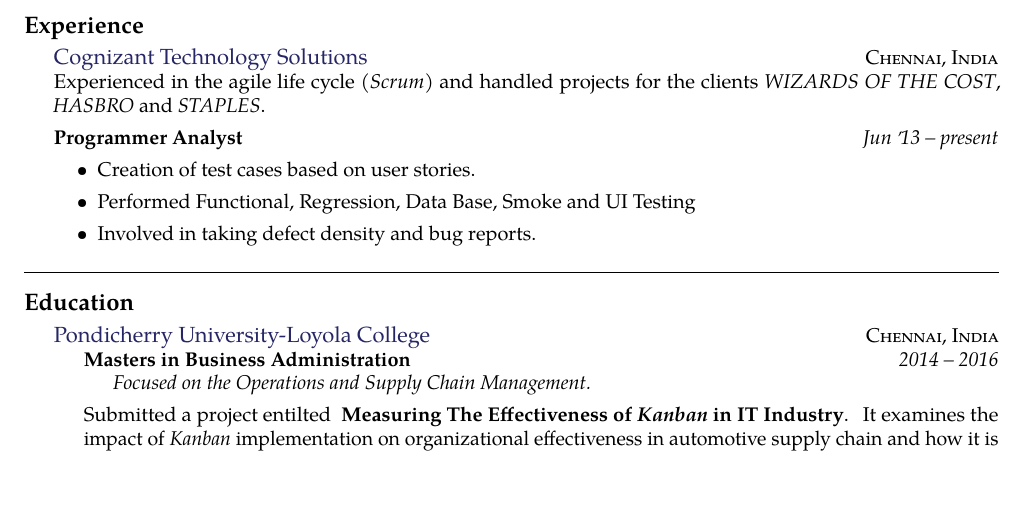
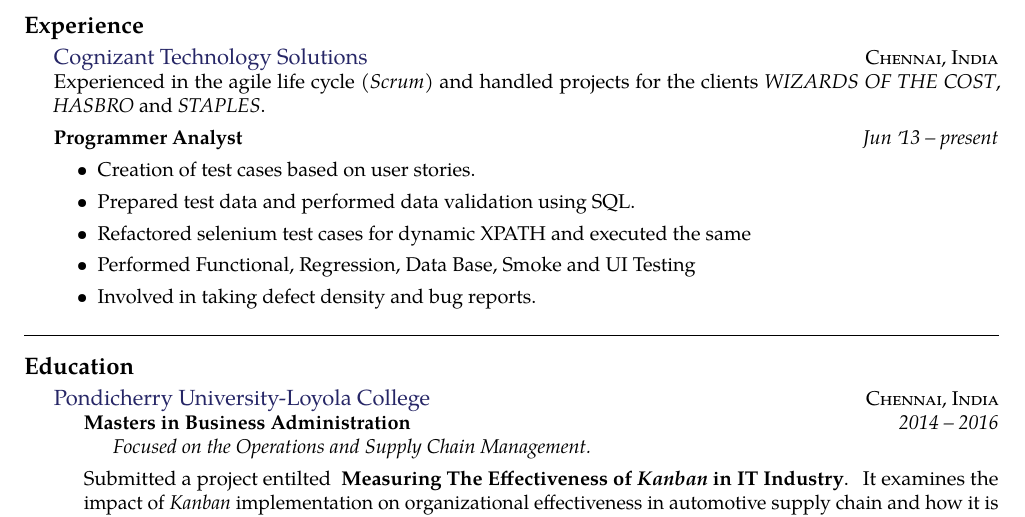
Before and after one commit to sowmyanarayanan1/resume, a LaTeX CV (resume.tex, which reads sections/experience.tex): part of the page, cut so that both start at the same text. Compiled offline with pdfLaTeX.

Commit message:
updated experience section

```diff
--- a/sections/experience.tex
+++ b/sections/experience.tex
@@ -11,6 +11,8 @@
     {Jun \apo13 -- present}
     {\begin{itemize}
         \item Creation of test cases based on user stories.
+        \item Prepared test data and performed data validation using SQL.
+        \item Refactored selenium test cases for dynamic XPATH and executed the same
         \item Performed Functional, Regression, Data Base, Smoke and UI Testing
         \item Involved in taking defect density and bug reports.
     \end{itemize}
```
